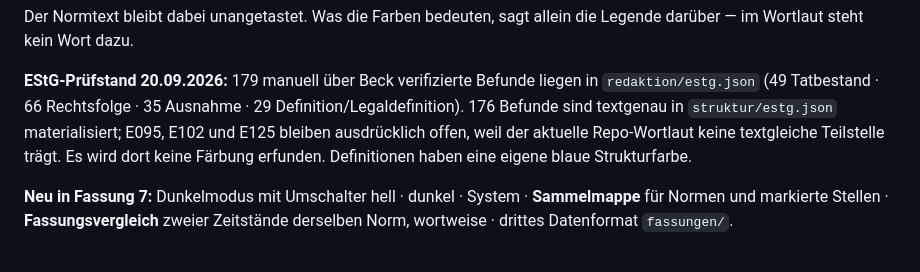
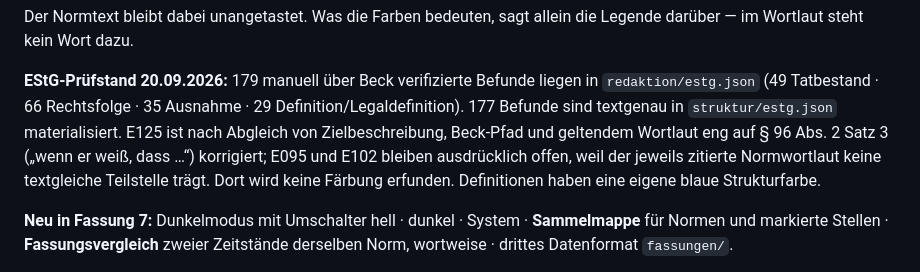
Before and after one commit to Ccan-devoloper/steuernorm, a Markdown page: README.md, the part around the change. GitHub-like rendering.

Commit message:
EStG-Auflösungsstand 177 von 179 dokumentieren

```diff
--- a/README.md
+++ b/README.md
@@ -17,10 +17,12 @@ die Legende darüber — im Wortlaut steht kein Wort dazu.
 
 **EStG-Prüfstand 20.09.2026:** 179 manuell über Beck verifizierte Befunde liegen
 in `redaktion/estg.json` (49 Tatbestand · 66 Rechtsfolge · 35 Ausnahme ·
-29 Definition/Legaldefinition). 176 Befunde sind textgenau in `struktur/estg.json`
-materialisiert; E095, E102 und E125 bleiben ausdrücklich offen, weil der aktuelle
-Repo-Wortlaut keine textgleiche Teilstelle trägt. Es wird dort keine Färbung
-erfunden. Definitionen haben eine eigene blaue Strukturfarbe.
+29 Definition/Legaldefinition). 177 Befunde sind textgenau in `struktur/estg.json`
+materialisiert. E125 ist nach Abgleich von Zielbeschreibung, Beck-Pfad und geltendem
+Wortlaut eng auf § 96 Abs. 2 Satz 3 („wenn er weiß, dass …“) korrigiert; E095 und
+E102 bleiben ausdrücklich offen, weil der jeweils zitierte Normwortlaut keine
+textgleiche Teilstelle trägt. Dort wird keine Färbung erfunden. Definitionen haben
+eine eigene blaue Strukturfarbe.
 
 **Neu in Fassung 7:** Dunkelmodus mit Umschalter hell · dunkel · System ·
 **Sammelmappe** für Normen und markierte Stellen · **Fassungsvergleich** zweier
```
